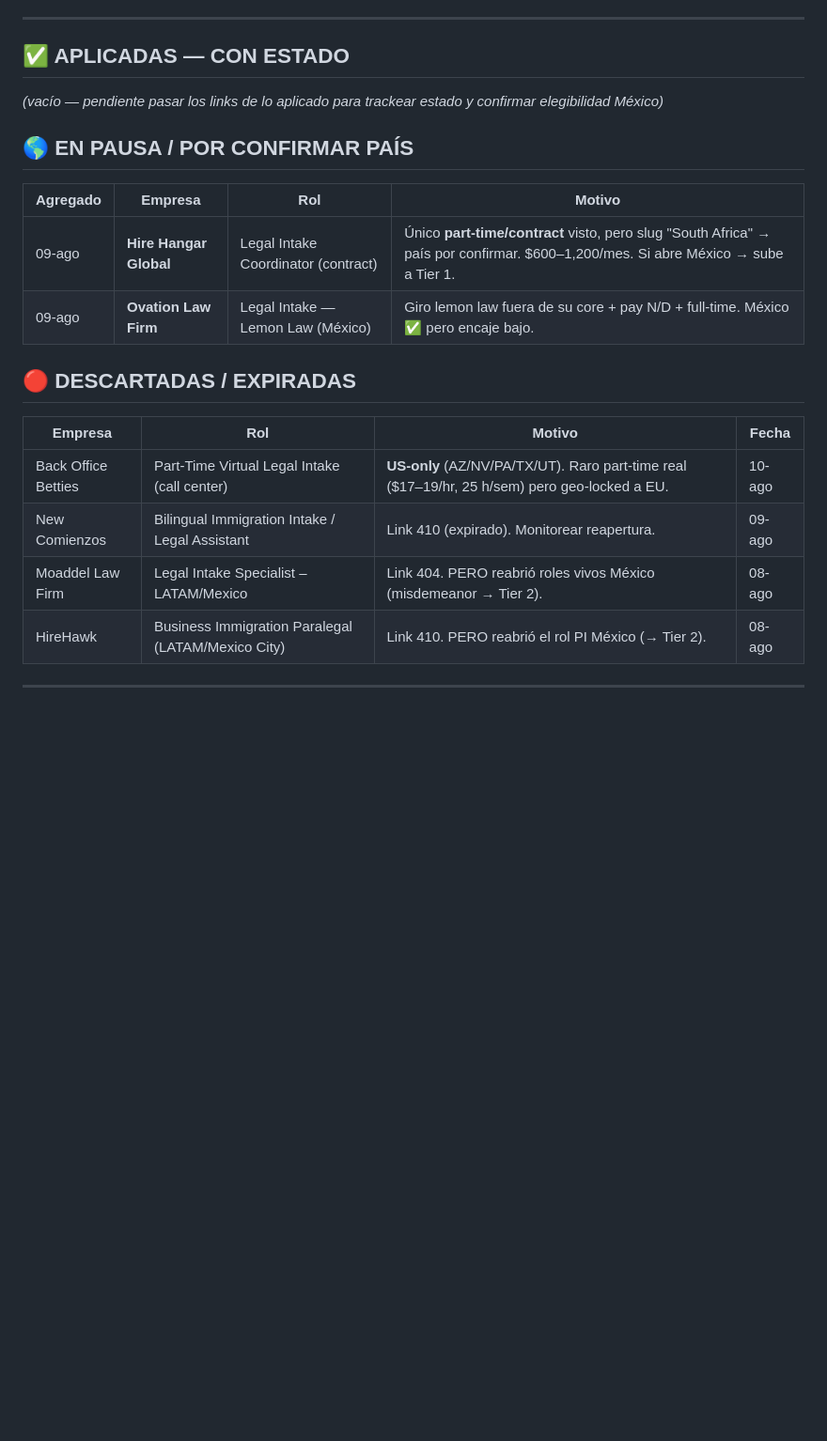
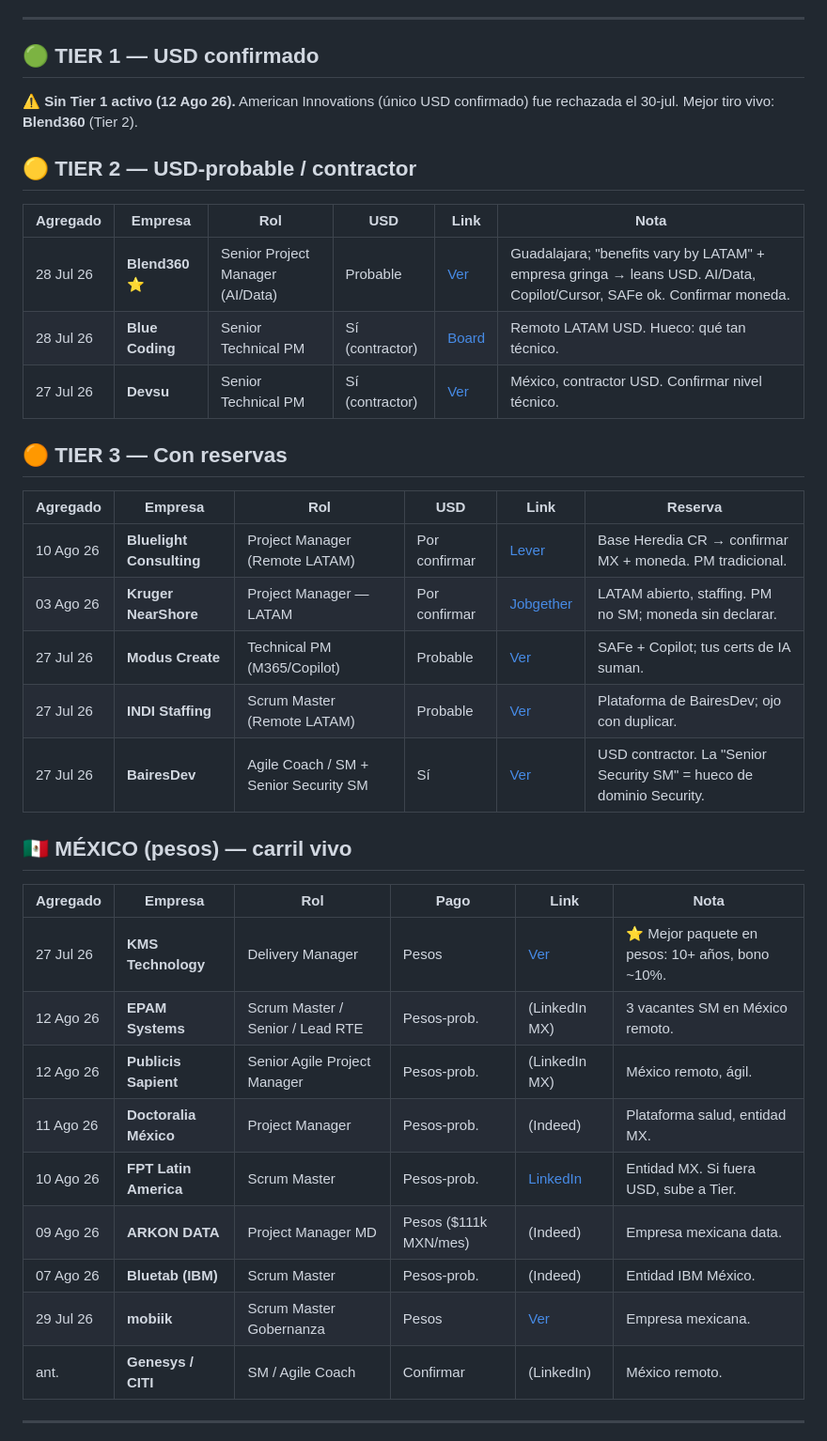
Before and after one commit to jacobourquides/usdjackposition, a Markdown page: dashboard.md, the part around one of its changes. Shown at 94% size. Rendered like a GitHub page; blank space fills up the shorter version.

Commit message:
Fix: dashboard SM/PM de Jacobo + changelog + fechas

```diff
--- a/dashboard.md
+++ b/dashboard.md
@@ -72,24 +27,40 @@ Boards LATAM (verif. 08–10-ago): soporte legal LATAM (intake/legal assistant/p
 
 ---
 
-## ✅ APLICADAS — CON ESTADO
-_(vacío — pendiente pasar los links de lo aplicado para trackear estado y confirmar elegibilidad México)_
+## 🟢 TIER 1 — USD confirmado
+**⚠️ Sin Tier 1 activo (12 Ago 26).** American Innovations (único USD confirmado) fue rechazada el 30-jul. Mejor tiro vivo: **Blend360** (Tier 2).
 
-## 🌎 EN PAUSA / POR CONFIRMAR PAÍS
+## 🟡 TIER 2 — USD-probable / contractor
 
-| Agregado | Empresa | Rol | Motivo |
-|---|---|---|---|
-| 09-ago | **Hire Hangar Global** | Legal Intake Coordinator (contract) | Único **part-time/contract** visto, pero slug "South Africa" → país por confirmar. $600–1,200/mes. Si abre México → sube a Tier 1. |
-| 09-ago | **Ovation Law Firm** | Legal Intake — Lemon Law (México) | Giro lemon law fuera de su core + pay N/D + full-time. México ✅ pero encaje bajo. |
+| Agregado | Empresa | Rol | USD | Link | Nota |
+|---|---|---|---|---|---|
+| 28 Jul 26 | **Blend360** ⭐ | Senior Project Manager (AI/Data) | Probable | [Ver](https://jobs.smartrecruiters.com/blend360/744000138952339-senior-project-manager) | Guadalajara; "benefits vary by LATAM" + empresa gringa → leans USD. AI/Data, Copilot/Cursor, SAFe ok. Confirmar moneda. |
+| 28 Jul 26 | **Blue Coding** | Senior Technical PM | Sí (contractor) | [Board](https://jobs.lever.co/bluecoding) | Remoto LATAM USD. Hueco: qué tan técnico. |
+| 27 Jul 26 | **Devsu** | Senior Technical PM | Sí (contractor) | [Ver](https://apply.workable.com/devsu/j/9BA97F5A36/) | México, contractor USD. Confirmar nivel técnico. |
 
-## 🔴 DESCARTADAS / EXPIRADAS
+## 🟠 TIER 3 — Con reservas
 
-| Empresa | Rol | Motivo | Fecha |
-|---|---|---|---|
-| Back Office Betties | Part-Time Virtual Legal Intake (call center) | **US-only** (AZ/NV/PA/TX/UT). Raro part-time real ($17–19/hr, 25 h/sem) pero geo-locked a EU. | 10-ago |
-| New Comienzos | Bilingual Immigration Intake / Legal Assistant | Link 410 (expirado). Monitorear reapertura. | 09-ago |
-| Moaddel Law Firm | Legal Intake Specialist – LATAM/Mexico | Link 404. PERO reabrió roles vivos México (misdemeanor → Tier 2). | 08-ago |
-| HireHawk | Business Immigration Paralegal (LATAM/Mexico City) | Link 410. PERO reabrió el rol PI México (→ Tier 2). | 08-ago |
+| Agregado | Empresa | Rol | USD | Link | Reserva |
+|---|---|---|---|---|---|
+| 10 Ago 26 | **Bluelight Consulting** | Project Manager (Remote LATAM) | Por confirmar | [Lever](https://jobs.lever.co/bluelightconsulting/3d3f2be2-624a-4e85-b8cb-de175ca14327) | Base Heredia CR → confirmar MX + moneda. PM tradicional. |
+| 03 Ago 26 | **Kruger NearShore** | Project Manager — LATAM | Por confirmar | [Jobgether](https://jobgether.com/offer/6a61528f1b23f4f87b3183ff-project-manager---latam) | LATAM abierto, staffing. PM no SM; moneda sin declarar. |
+| 27 Jul 26 | **Modus Create** | Technical PM (M365/Copilot) | Probable | [Ver](https://moduscreate.com/careers/7796458003?gh_jid=7796458003) | SAFe + Copilot; tus certs de IA suman. |
+| 27 Jul 26 | **INDI Staffing** | Scrum Master (Remote LATAM) | Probable | [Ver](https://www.linkedin.com/jobs/view/scrum-master-remote-work-at-indi-staffing-services-4404598641) | Plataforma de BairesDev; ojo con duplicar. |
+| 27 Jul 26 | **BairesDev** | Agile Coach / SM + Senior Security SM | Sí | [Ver](https://jobgether.com/offer/687e26e0fd9af3ce407e0e22-scrum-master---remote-work-ref-147908) | USD contractor. La "Senior Security SM" = hueco de dominio Security. |
+
+## 🇲🇽 MÉXICO (pesos) — carril vivo
+
+| Agregado | Empresa | Rol | Pago | Link | Nota |
+|---|---|---|---|---|---|
+| 27 Jul 26 | **KMS Technology** | Delivery Manager | Pesos | [Ver](https://jobs.smartrecruiters.com/kmstechnology1/744000139125609-delivery-manager) | ⭐ Mejor paquete en pesos: 10+ años, bono ~10%. |
+| 12 Ago 26 | **EPAM Systems** | Scrum Master / Senior / Lead RTE | Pesos-prob. | (LinkedIn MX) | 3 vacantes SM en México remoto. |
+| 12 Ago 26 | **Publicis Sapient** | Senior Agile Project Manager | Pesos-prob. | (LinkedIn MX) | México remoto, ágil. |
+| 11 Ago 26 | **Doctoralia México** | Project Manager | Pesos-prob. | (Indeed) | Plataforma salud, entidad MX. |
+| 10 Ago 26 | **FPT Latin America** | Scrum Master | Pesos-prob. | [LinkedIn](https://mx.linkedin.com/jobs/view/scrum-master-at-fpt-latin-america-4301585594) | Entidad MX. Si fuera USD, sube a Tier. |
+| 09 Ago 26 | **ARKON DATA** | Project Manager MD | Pesos ($111k MXN/mes) | (Indeed) | Empresa mexicana data. |
+| 07 Ago 26 | **Bluetab (IBM)** | Scrum Master | Pesos-prob. | (Indeed) | Entidad IBM México. |
+| 29 Jul 26 | **mobiik** | Scrum Master Gobernanza | Pesos | [Ver](https://www.remoterocketship.com/country/latin-america/jobs/scrum-master/) | Empresa mexicana. |
+| ant. | **Genesys / CITI** | SM / Agile Coach | Confirmar | (LinkedIn) | México remoto. |
 
 ---
 
```
Also changed, not shown: other parts of dashboard.md (+52 -62 lines).
